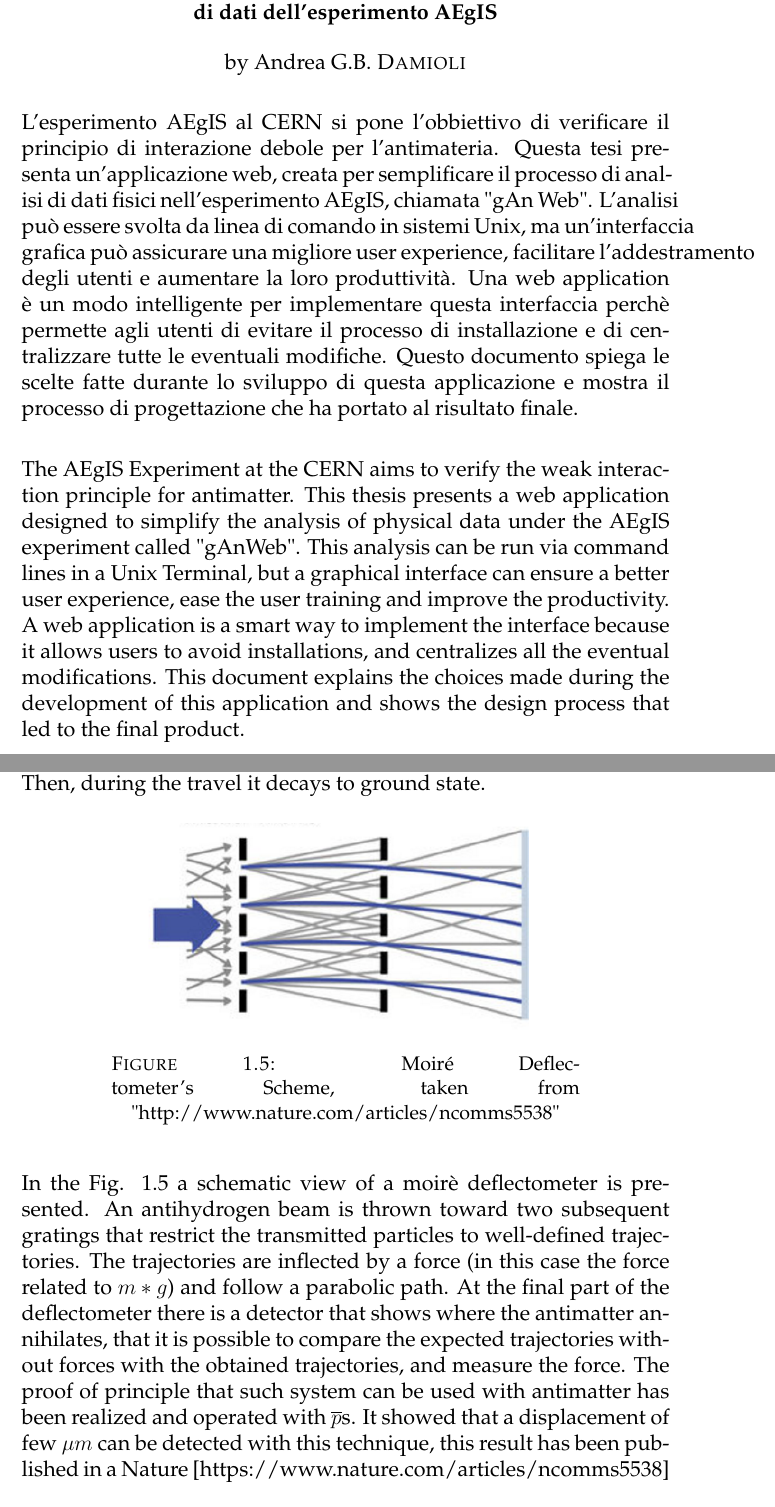
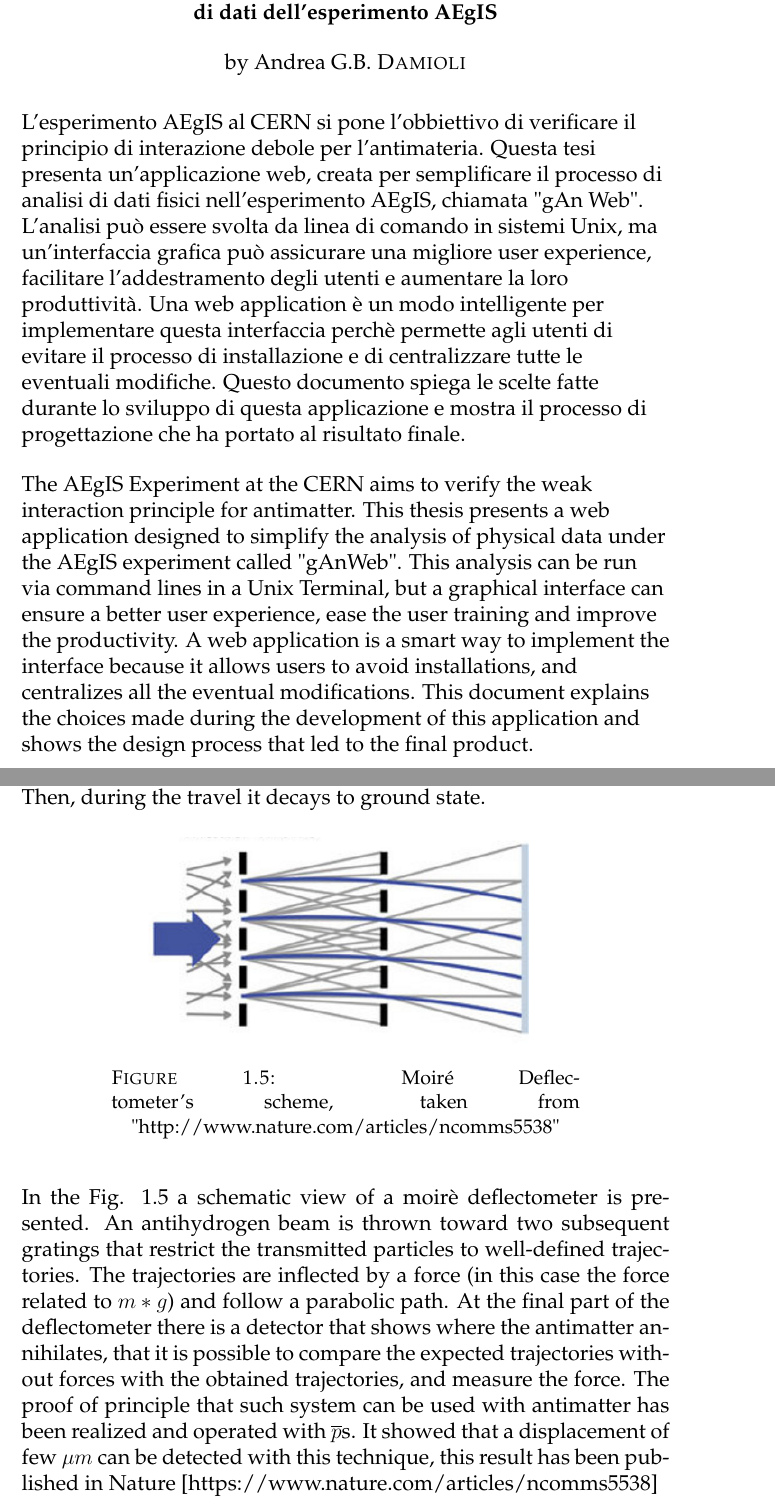
Before and after one commit to agb91/TesiWriting, a LaTeX thesis (untitled/main.tex, which reads untitled/Chapters/Chapter1.tex): two parts of pages 3 and 17 of 114, joined at a grey line, cut so that both start at the same text. Compiled offline with pdfLaTeX.

Commit message:
ok revisione chapter 1, passo a 2

```diff
--- a/untitled/Chapters/Chapter1.tex
+++ b/untitled/Chapters/Chapter1.tex
@@ -82,11 +82,11 @@ When $ {Ps*} $ is excited by lasers it can combine itself with $ \overline{p} $
 \begin{figure}[H]
 \centering
 \includegraphics[scale=0.5]{MoireDeflectometer.png}
-\caption{Moiré Deflectometer's Scheme, taken from "http://www.nature.com/articles/ncomms5538" }
+\caption{Moiré Deflectometer's scheme, taken from "http://www.nature.com/articles/ncomms5538" }
 \end{figure}
 
 In the Fig. 1.5 a schematic view of a moirè deflectometer is presented.
-An antihydrogen beam is thrown toward two subsequent gratings that restrict the transmitted particles to well-defined trajectories. The trajectories are inflected by a force (in this case the force related to $ {m*g} $) and follow a parabolic path. At the final part of the deflectometer there is a detector that shows where the antimatter annihilates, that it is possible to compare the expected trajectories without forces with the obtained trajectories, and measure the force. The proof of principle that such system can be used with antimatter has been realized and operated with $ \overline{p} $s. It showed that a displacement of few $ \mu m $ can be detected with this technique, this result has been published in a Nature [https://www.nature.com/articles/ncomms5538]
+An antihydrogen beam is thrown toward two subsequent gratings that restrict the transmitted particles to well-defined trajectories. The trajectories are inflected by a force (in this case the force related to $ {m*g} $) and follow a parabolic path. At the final part of the deflectometer there is a detector that shows where the antimatter annihilates, that it is possible to compare the expected trajectories without forces with the obtained trajectories, and measure the force. The proof of principle that such system can be used with antimatter has been realized and operated with $ \overline{p} $s. It showed that a displacement of few $ \mu m $ can be detected with this technique, this result has been published in Nature [https://www.nature.com/articles/ncomms5538]
 
 
 \begin{figure}[H]
--- a/untitled/main.tex
+++ b/untitled/main.tex
@@ -133,10 +133,13 @@ parskip, % Uncomment to add space between paragraphs
 
 %The Thesis Abstract is written here (and usually kept to just this page). The %page is kept centered vertically so can expand into the blank space above the %title too\ldots
 
+\begin{flushleft}
 
 L'esperimento AEgIS al CERN si pone l'obbiettivo di verificare il principio di interazione debole per l'antimateria. Questa tesi presenta un'applicazione web, creata per semplificare il processo di analisi di dati fisici nell'esperimento AEgIS, chiamata "gAn Web". L'analisi può essere svolta da linea di comando in sistemi Unix, ma un'interfaccia grafica può assicurare una migliore user experience, facilitare l'addestramento degli utenti e aumentare la loro produttività. Una web application è un modo intelligente per implementare questa interfaccia perchè permette agli utenti di evitare il processo di installazione e di centralizzare tutte le eventuali modifiche. Questo documento spiega le scelte fatte durante lo sviluppo di questa applicazione e mostra il processo di progettazione che ha portato al risultato finale.
 
-\par\bigskip
+
+
+\par\medskip
 
 The AEgIS Experiment at the CERN aims to verify the weak interaction principle for antimatter. This thesis presents a web application designed to simplify the analysis of physical data under the AEgIS experiment called "gAnWeb". This analysis can be run via command lines in a Unix Terminal, but a graphical interface can ensure a better user experience, ease the user training and improve the productivity. A web application is a smart way to implement the interface because it allows users to avoid installations, and centralizes all the eventual modifications. This document explains the choices made during the development of this application and shows the design process that led to the final product.
 
```
Also changed, not shown: untitled/Chapters/Chapter1.tex (4 more changed lines), untitled/main.tex (2 more changed lines), 2 other files.
